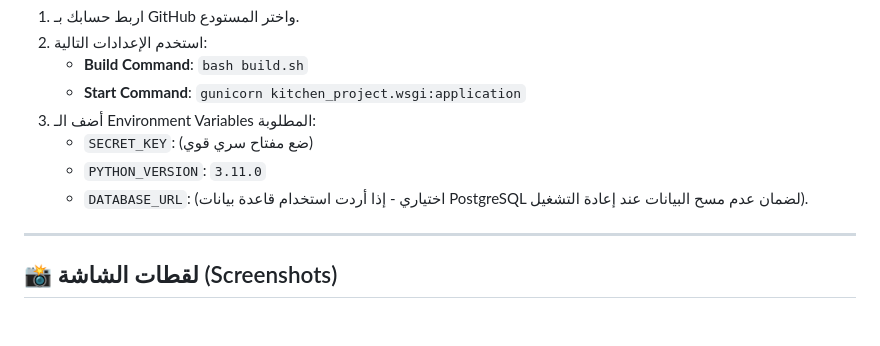
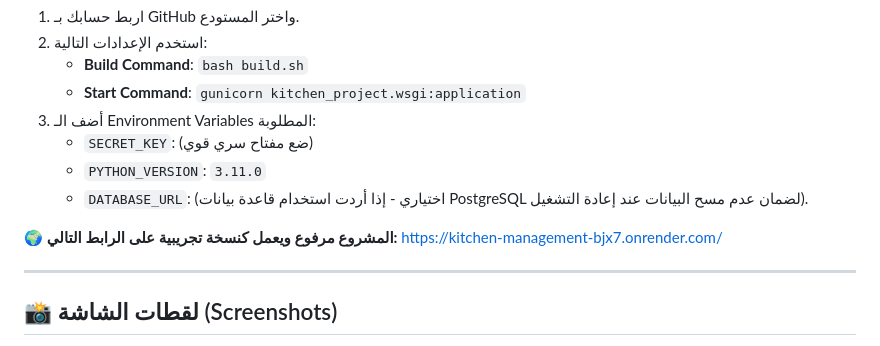
Before and after one commit to alh11bani/kitchen-management, a Markdown page: README.md, the part around the change. Rendered like a GitHub page; blank space fills up the shorter version.

Commit message:
add readme ino repo

```diff
--- a/README.md
+++ b/README.md
@@ -81,6 +81,9 @@
    * `PYTHON_VERSION`: `3.11.0`
    * `DATABASE_URL`: (اختياري - إذا أردت استخدام قاعدة بيانات PostgreSQL لضمان عدم مسح البيانات عند إعادة التشغيل).
 
+🌍 **المشروع مرفوع ويعمل كنسخة تجريبية على الرابط التالي:**
+[https://kitchen-management-bjx7.onrender.com/](https://kitchen-management-bjx7.onrender.com/)
+
 ---
 
 ## 📸 لقطات الشاشة (Screenshots)
```
